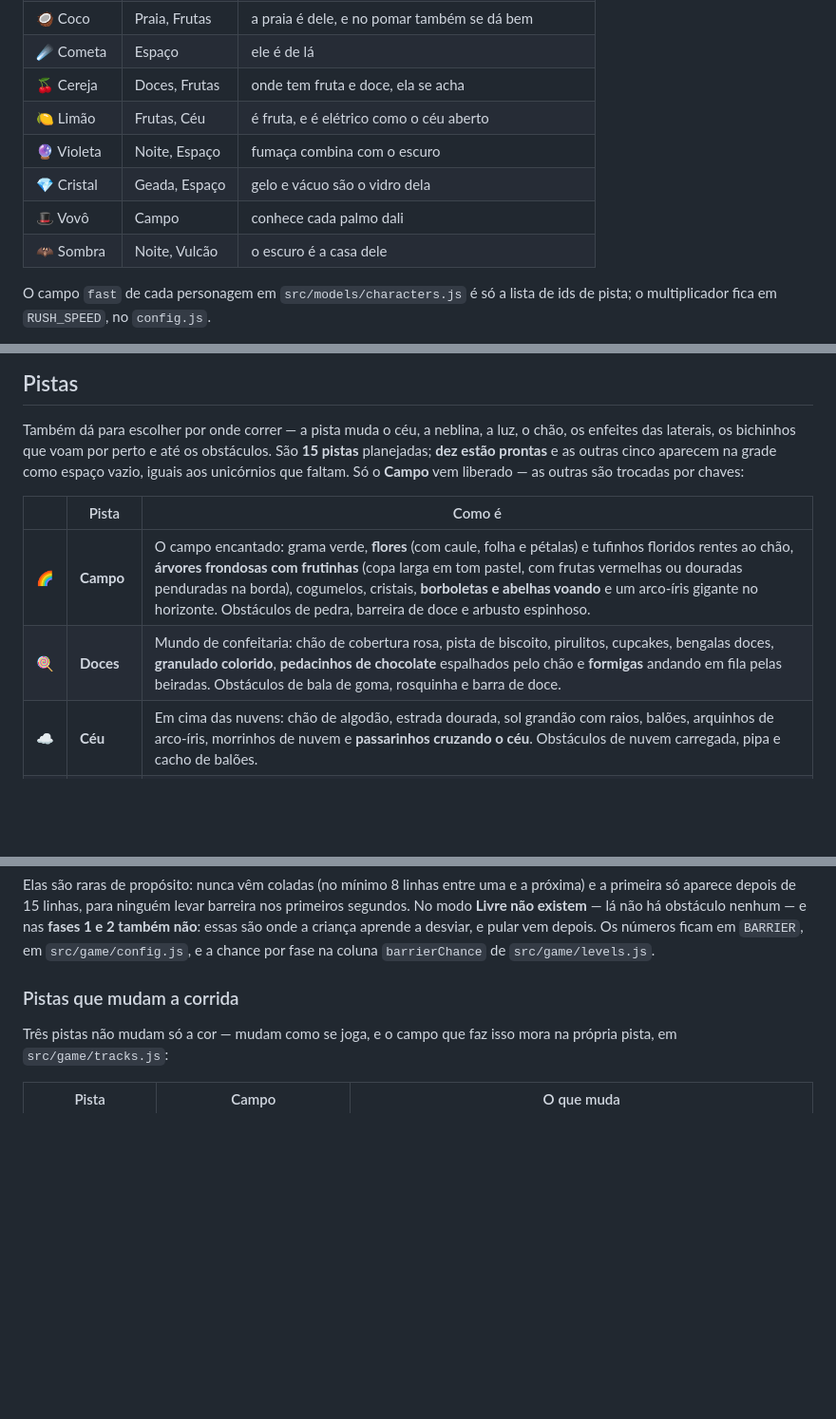
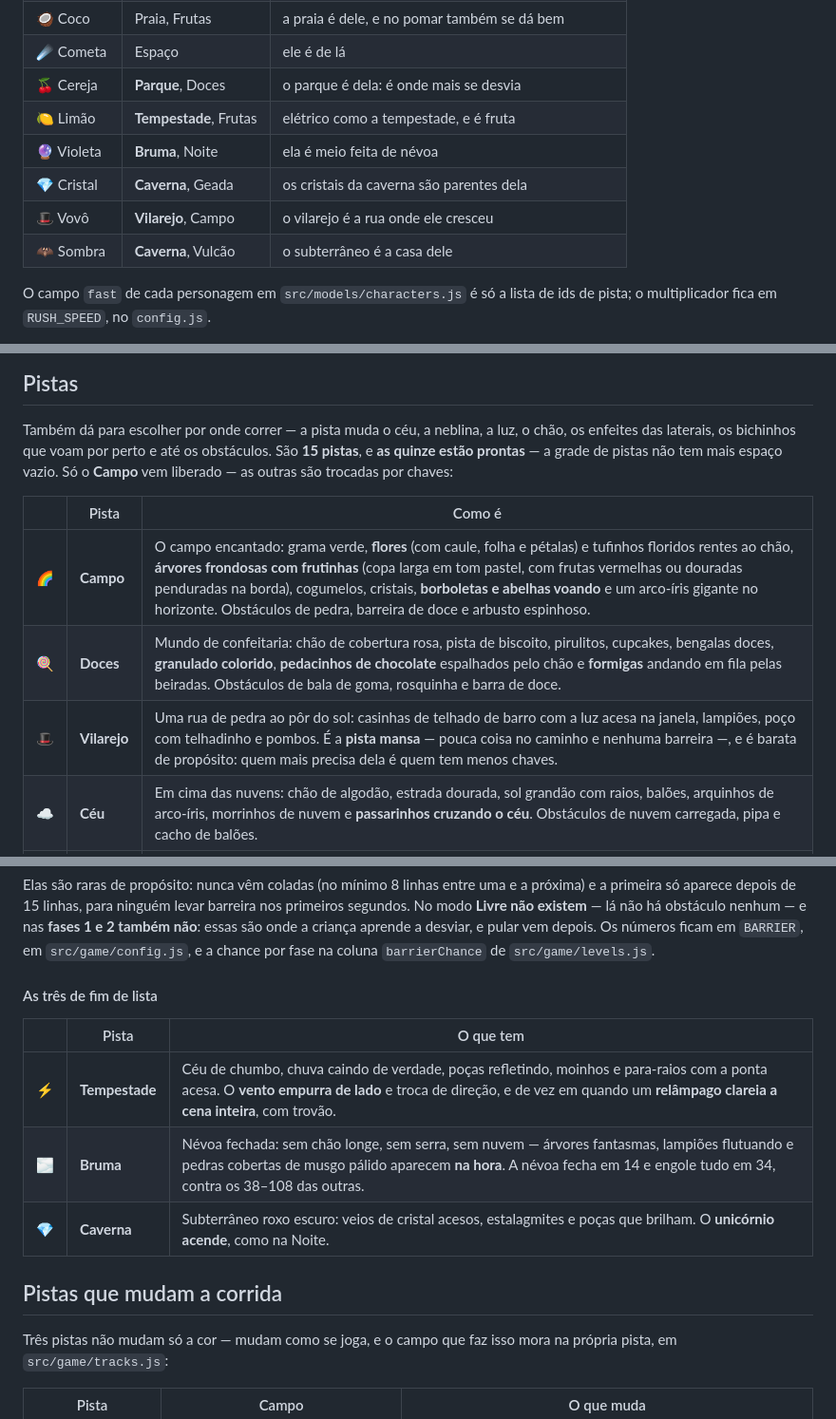
Before and after one commit to adrianomaringolo/unicorn-rush, a Markdown page: README.md, 3 parts joined by grey strips. Shown at 95% size. GitHub-like rendering; blank space fills up the shorter version.

```diff
--- a/README.md
+++ b/README.md
@@ -118,12 +118,12 @@ corrida. Fora das pistas dele o botão nem aparece.
 | 🧊 Floco | Geada, Noite | a geada é dele, e a noite gela do mesmo jeito |
 | 🥥 Coco | Praia, Frutas | a praia é dele, e no pomar também se dá bem |
 | ☄️ Cometa | Espaço | ele é de lá |
-| 🍒 Cereja | Doces, Frutas | onde tem fruta e doce, ela se acha |
-| 🍋 Limão | Frutas, Céu | é fruta, e é elétrico como o céu aberto |
-| 🔮 Violeta | Noite, Espaço | fumaça combina com o escuro |
-| 💎 Cristal | Geada, Espaço | gelo e vácuo são o vidro dela |
-| 🎩 Vovô | Campo | conhece cada palmo dali |
-| 🦇 Sombra | Noite, Vulcão | o escuro é a casa dele |
+| 🍒 Cereja | **Parque**, Doces | o parque é dela: é onde mais se desvia |
+| 🍋 Limão | **Tempestade**, Frutas | elétrico como a tempestade, e é fruta |
+| 🔮 Violeta | **Bruma**, Noite | ela é meio feita de névoa |
+| 💎 Cristal | **Caverna**, Geada | os cristais da caverna são parentes dela |
+| 🎩 Vovô | **Vilarejo**, Campo | o vilarejo é a rua onde ele cresceu |
+| 🦇 Sombra | **Caverna**, Vulcão | o subterrâneo é a casa dele |
 
 O campo `fast` de cada personagem em `src/models/characters.js` é só a lista
 de ids de pista; o multiplicador fica em `RUSH_SPEED`, no `config.js`.
@@ -222,14 +222,14 @@ geometria e um material só, então a animação inteira custa pouco (ver
 
 Também dá para escolher por onde correr — a pista muda o céu, a neblina, a
 luz, o chão, os enfeites das laterais, os bichinhos que voam por perto e até
-os obstáculos. São **15 pistas** planejadas; **dez estão prontas** e as
-outras cinco aparecem na grade como espaço vazio, iguais aos unicórnios que
-faltam. Só o **Campo** vem liberado — as outras são trocadas por chaves:
+os obstáculos. São **15 pistas**, e **as quinze estão prontas** — a grade de pistas não tem
+mais espaço vazio. Só o **Campo** vem liberado — as outras são trocadas por chaves:
 
 | | Pista | Como é |
 | --- | --- | --- |
 | 🌈 | **Campo** | O campo encantado: grama verde, **flores** (com caule, folha e pétalas) e tufinhos floridos rentes ao chão, **árvores frondosas com frutinhas** (copa larga em tom pastel, com frutas vermelhas ou douradas penduradas na borda), cogumelos, cristais, **borboletas e abelhas voando** e um arco-íris gigante no horizonte. Obstáculos de pedra, barreira de doce e arbusto espinhoso. |
 | 🍭 | **Doces** | Mundo de confeitaria: chão de cobertura rosa, pista de biscoito, pirulitos, cupcakes, bengalas doces, **granulado colorido**, **pedacinhos de chocolate** espalhados pelo chão e **formigas** andando em fila pelas beiradas. Obstáculos de bala de goma, rosquinha e barra de doce. |
+| 🎩 | **Vilarejo** | Uma rua de pedra ao pôr do sol: casinhas de telhado de barro com a luz acesa na janela, lampiões, poço com telhadinho e pombos. É a **pista mansa** — pouca coisa no caminho e nenhuma barreira —, e é barata de propósito: quem mais precisa dela é quem tem menos chaves. |
 | ☁️ | **Céu** | Em cima das nuvens: chão de algodão, estrada dourada, sol grandão com raios, balões, arquinhos de arco-íris, morrinhos de nuvem e **passarinhos cruzando o céu**. Obstáculos de nuvem carregada, pipa e cacho de balões. |
 | 🍓 | **Frutas** | Pomar cheio: grama, caminho de areia clara, morangos do tamanho de arbusto, laranjeiras carregadas, pencas de banana e, espalhados pelo chão, melancias, montinhos de laranja, cachos de uva e kiwis cortados — com **abelhas** zunindo por perto. Obstáculos de fatia de melancia, abacaxi e monte de cocos. |
 | 🏖️ | **Praia** | Pista de beira-mar: **um lado é areia e o outro é água**, cada um com os seus enfeites — guarda-sóis, **coqueiros** (tronco curvo feito de gomos, com folhas compridas que arqueiam para baixo), **cadeiras listradas**, castelinhos, conchas e estrelas-do-mar na areia; **barcos a vela, pranchas de surfe e boias** flutuando na água. A água tem **cristas de espuma** que sobem, descem e esticam, e o que flutua **balança junto**; na beirada, uma linha de espuma marca onde a água encontra a pista. No céu, só **gaivotas** planando. |
@@ -326,7 +327,15 @@ aprende a desviar, e pular vem depois. Os números ficam em `BARRIER`, em
 `src/game/config.js`, e a chance por fase na coluna `barrierChance` de
 `src/game/levels.js`.
 
-### Pistas que mudam a corrida
+#### As três de fim de lista
+
+| | Pista | O que tem |
+| --- | --- | --- |
+| ⚡ | **Tempestade** | Céu de chumbo, chuva caindo de verdade, poças refletindo, moinhos e para-raios com a ponta acesa. O **vento empurra de lado** e troca de direção, e de vez em quando um **relâmpago clareia a cena inteira**, com trovão. |
+| 🌫️ | **Bruma** | Névoa fechada: sem chão longe, sem serra, sem nuvem — árvores fantasmas, lampiões flutuando e pedras cobertas de musgo pálido aparecem **na hora**. A névoa fecha em 14 e engole tudo em 34, contra os 38–108 das outras. |
+| 💎 | **Caverna** | Subterrâneo roxo escuro: veios de cristal acesos, estalagmites e poças que brilham. O **unicórnio acende**, como na Noite. |
+
+## Pistas que mudam a corrida
 
 Três pistas não mudam só a cor — mudam como se joga, e o campo que faz isso
 mora na própria pista, em `src/game/tracks.js`:
```
Also changed, not shown: other parts of README.md (+7 -1 lines), assets/emoji/circus_tent.png (added), assets/emoji/fog.png (added), 11 other files.
